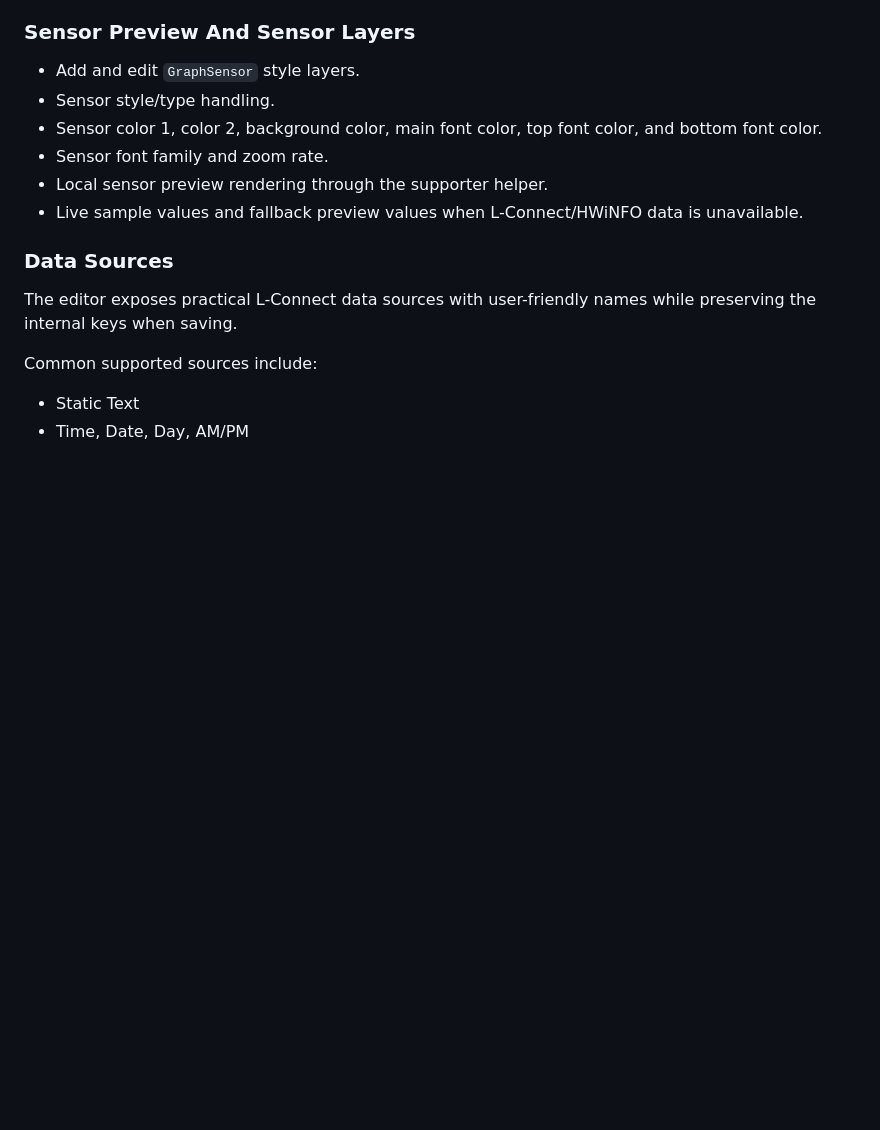
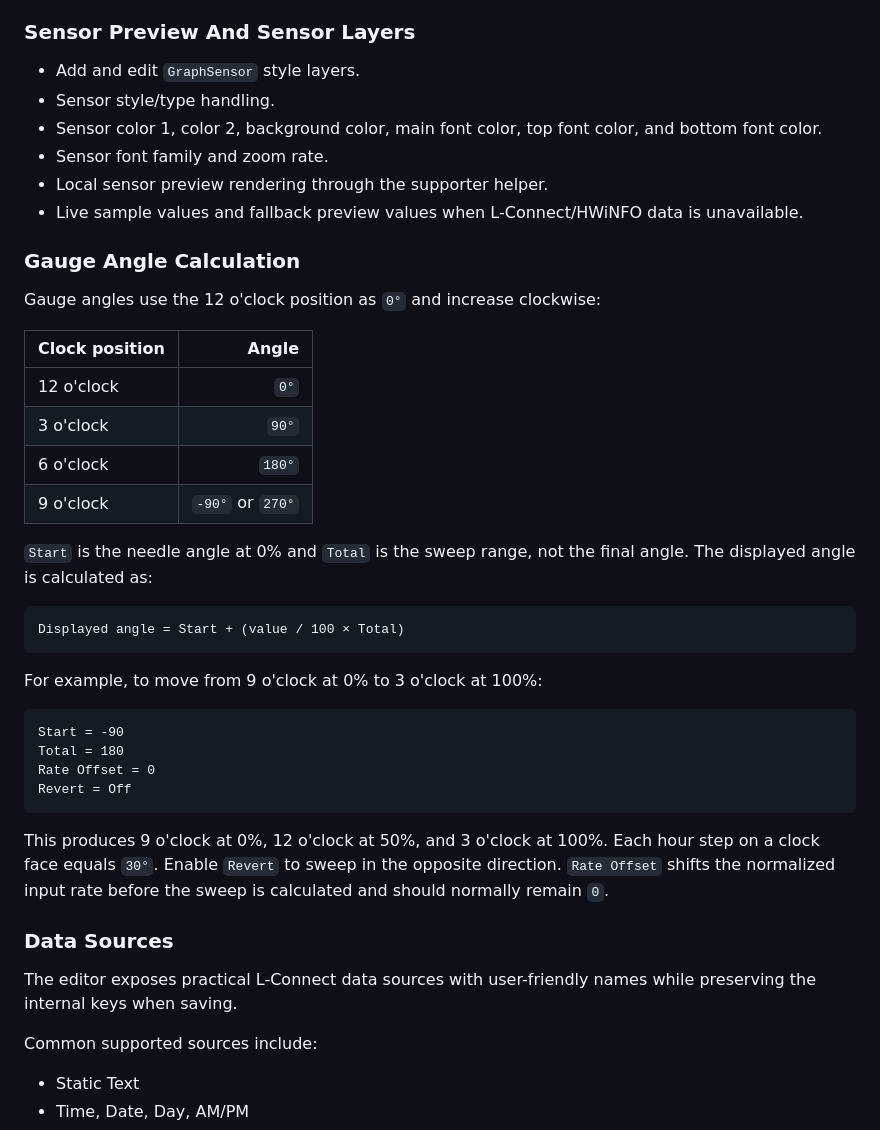
Before and after one commit to ozgurce/LianliThemeEditor, a Markdown page: README.md, the part around the change. GitHub-like rendering; blank space fills up the shorter version.

Commit message:
Document gauge angle calculation

````diff
--- a/README.md
+++ b/README.md
@@ -181,6 +181,34 @@ Keep these files together in the same folder. Gallery manifests, packages, and p
 - Sensor font family and zoom rate.
 - Local sensor preview rendering through the supporter helper.
 - Live sample values and fallback preview values when L-Connect/HWiNFO data is unavailable.
+
+### Gauge Angle Calculation
+
+Gauge angles use the 12 o'clock position as `0°` and increase clockwise:
+
+| Clock position | Angle |
+| --- | ---: |
+| 12 o'clock | `0°` |
+| 3 o'clock | `90°` |
+| 6 o'clock | `180°` |
+| 9 o'clock | `-90°` or `270°` |
+
+`Start` is the needle angle at 0% and `Total` is the sweep range, not the final angle. The displayed angle is calculated as:
+
+```text
+Displayed angle = Start + (value / 100 × Total)
+```
+
+For example, to move from 9 o'clock at 0% to 3 o'clock at 100%:
+
+```text
+Start = -90
+Total = 180
+Rate Offset = 0
+Revert = Off
+```
+
+This produces 9 o'clock at 0%, 12 o'clock at 50%, and 3 o'clock at 100%. Each hour step on a clock face equals `30°`. Enable `Revert` to sweep in the opposite direction. `Rate Offset` shifts the normalized input rate before the sweep is calculated and should normally remain `0`.
 
 ### Data Sources
 
````
